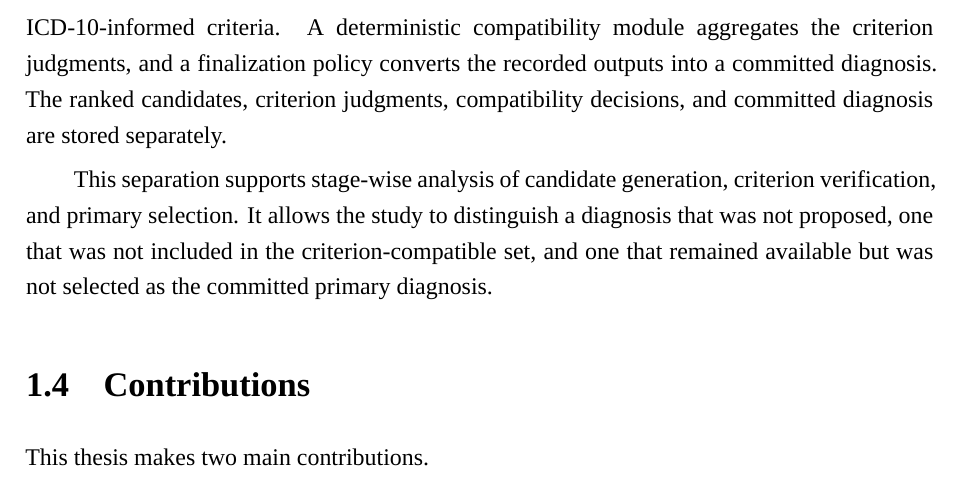
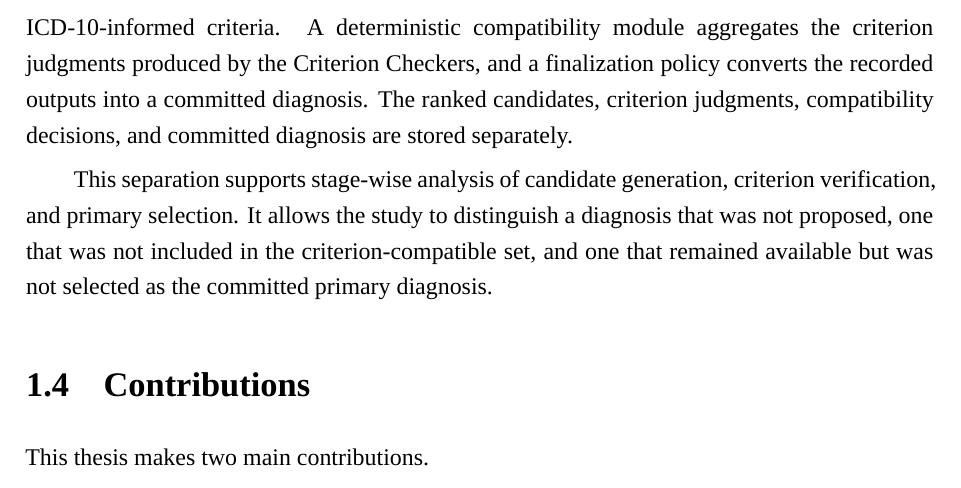
Before and after one commit to OscarTsao/CultureDx_Paper, a LaTeX thesis (school/main.tex): part of page 15 of 96, cut so that both start at the same text. Compiled offline with XeLaTeX.

Commit message:
Update on Overleaf.

```diff
--- a/school/main.tex
+++ b/school/main.tex
@@ -207,7 +207,7 @@ This creates the central technical problem studied in this thesis: existing eval
 
 To make the different sources of diagnostic disagreement observable, this thesis introduces HiED, a hybrid multi-agent framework for differential diagnosis from Chinese psychiatric initial-consultation transcripts. The system is motivated by the Taiwanese outpatient setting. However, the completed quantitative analyses reported in this thesis use synthetic Chinese dialogue datasets. The LingxiDiag psychiatrist pilot and CGMH real-world validation are ongoing complementary studies and are not included in the present quantitative conclusions.
 
-HiED combines two complementary diagnostic processes. An LLM-based Diagnostician produces a ranked differential diagnosis and an emitted primary diagnosis, while diagnosis-specific Criterion Checkers evaluate the same transcript against operationalized ICD-10-informed criteria. A deterministic compatibility module aggregates the criterion judgments, and a finalization policy converts the recorded outputs into a committed diagnosis. The ranked candidates, criterion judgments, compatibility decisions, and committed diagnosis are stored separately.
+HiED combines two complementary diagnostic processes. An LLM-based Diagnostician produces a ranked differential diagnosis and an emitted primary diagnosis, while diagnosis-specific Criterion Checkers evaluate the same transcript against operationalized ICD-10-informed criteria. A deterministic compatibility module aggregates the criterion judgments produced by the Criterion Checkers, and a finalization policy converts the recorded outputs into a committed diagnosis. The ranked candidates, criterion judgments, compatibility decisions, and committed diagnosis are stored separately.
 
 This separation supports stage-wise analysis of candidate generation, criterion verification, and primary selection. It allows the study to distinguish a diagnosis that was not proposed, one that was not included in the criterion-compatible set, and one that remained available but was not selected as the committed primary diagnosis.
 
```
